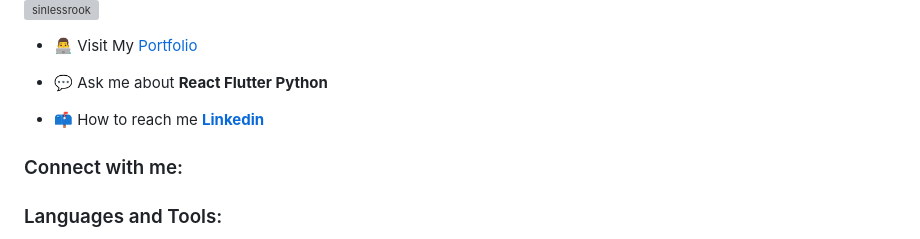
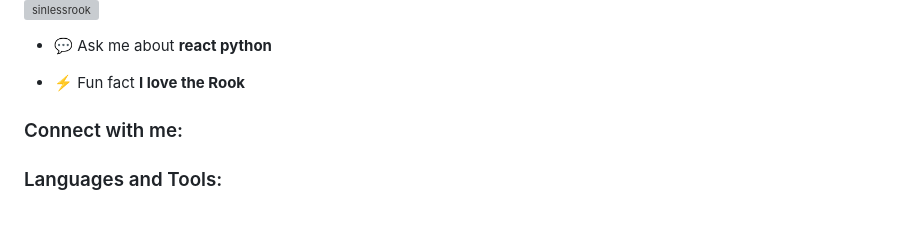
Before and after one commit to SinlessRook/SinlessRook, a Markdown page: README.md, the part around the change printed below. GitHub-like rendering; blank space fills up the shorter version; grey boxes are pictures that could not be loaded.

```diff
--- a/README.md
+++ b/README.md
@@ -5,17 +6,12 @@
 
 <p align="left"> <img src="https://komarev.com/ghpvc/?username=sinlessrook&label=Profile%20views&color=0e75b6&style=flat" alt="sinlessrook" /> </p>
 
+- 💬 Ask me about **react python**
 
-
-- 👨‍💻 Visit My [Portfolio](https://portfolio-nu-beige-64.vercel.app/)
-
-- 💬 Ask me about **React Flutter Python**
-
-- 📫 How to reach me **[Linkedin](www.linkedin.com/in/adithyan-a-s/)**
+- ⚡ Fun fact **I love the Rook**
 
 <h3 align="left">Connect with me:</h3>
 <p align="left">
 </p>
 
-
 <h3 align="left">Languages and Tools:</h3>
```
Also changed, not shown: other parts of README.md (+4 -3 lines).
